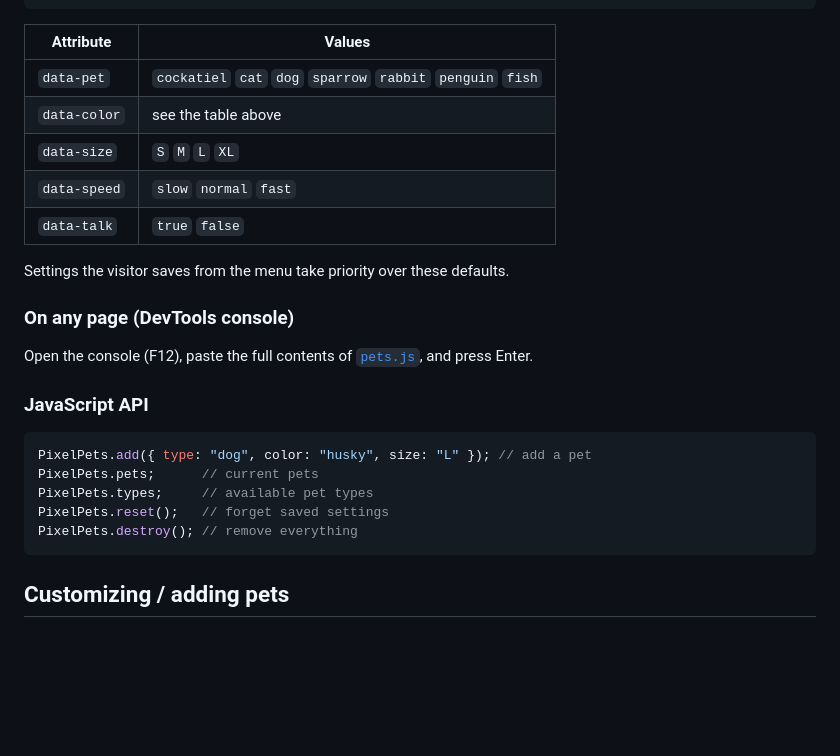
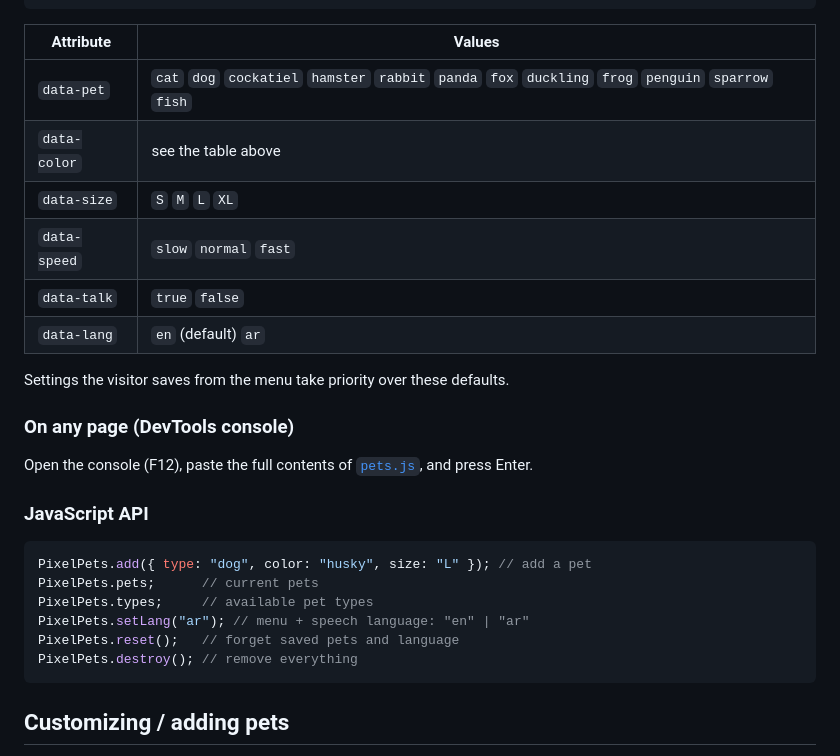
Before and after one commit to mPhpMaster/pixel-pets, a Markdown page: README.md, the part around one of its changes. GitHub-like rendering; blank space fills up the shorter version.

````diff
--- a/README.md
+++ b/README.md
@@ -53,11 +59,12 @@ To choose the starting pet, add data attributes (all optional):
 
 | Attribute | Values |
 |---|---|
-| `data-pet` | `cockatiel` `cat` `dog` `sparrow` `rabbit` `penguin` `fish` |
+| `data-pet` | `cat` `dog` `cockatiel` `hamster` `rabbit` `panda` `fox` `duckling` `frog` `penguin` `sparrow` `fish` |
 | `data-color` | see the table above |
 | `data-size` | `S` `M` `L` `XL` |
 | `data-speed` | `slow` `normal` `fast` |
 | `data-talk` | `true` `false` |
+| `data-lang` | `en` (default) `ar` |
 
 Settings the visitor saves from the menu take priority over these defaults.
 
@@ -69,7 +76,8 @@ Open the console (F12), paste the full contents of [`pets.js`](pets.js), and pre
 PixelPets.add({ type: "dog", color: "husky", size: "L" }); // add a pet
 PixelPets.pets;      // current pets
 PixelPets.types;     // available pet types
-PixelPets.reset();   // forget saved settings
+PixelPets.setLang("ar"); // menu + speech language: "en" | "ar"
+PixelPets.reset();   // forget saved pets and language
 PixelPets.destroy(); // remove everything
 ```
 
````
Also changed, not shown: other parts of README.md (+16 -10 lines), demo.gif, menu.png, 3 other files.
